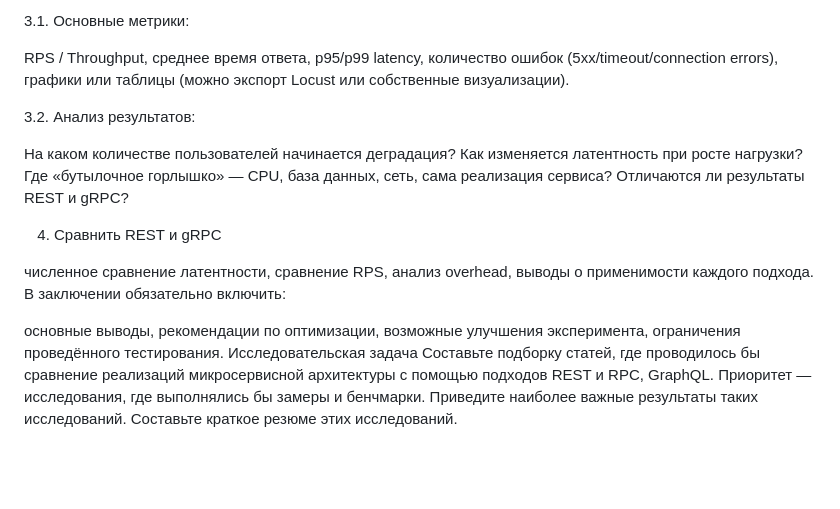
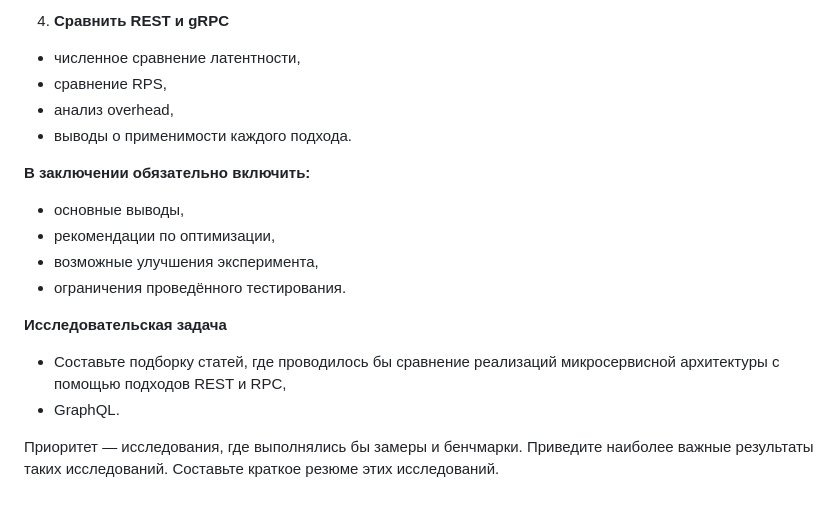
Before and after one commit to serjobor/glossary-api, a Markdown page: FastAPI_vs_gRPC/README.md, the part around the change printed below. GitHub-like rendering; blank space fills up the shorter version.

```diff
--- a/FastAPI_vs_gRPC/README.md
+++ b/FastAPI_vs_gRPC/README.md
@@ -62,30 +69,18 @@ RPS (запросов в секунду),
 
-3.1. Основные метрики:
+4. **Сравнить REST и gRPC**
+- численное сравнение латентности,
+- сравнение RPS,
+- анализ overhead,
+- выводы о применимости каждого подхода.
 
-RPS / Throughput,
-среднее время ответа,
-p95/p99 latency,
-количество ошибок (5xx/timeout/connection errors),
-графики или таблицы (можно экспорт Locust или собственные визуализации).
+**В заключении обязательно включить:**
+- основные выводы,
+- рекомендации по оптимизации,
+- возможные улучшения эксперимента,
+- ограничения проведённого тестирования.
 
-3.2. Анализ результатов:
+**Исследовательская задача**
+- Составьте подборку статей, где проводилось бы сравнение реализаций микросервисной архитектуры с помощью подходов REST и RPC,
+- GraphQL.
 
-На каком количестве пользователей начинается деградация?
-Как изменяется латентность при росте нагрузки?
-Где «бутылочное горлышко» — CPU, база данных, сеть, сама реализация сервиса?
-Отличаются ли результаты REST и gRPC?
-
-4. Сравнить REST и gRPC
-
-численное сравнение латентности,
-сравнение RPS,
-анализ overhead,
-выводы о применимости каждого подхода.
-В заключении обязательно включить:
-
-основные выводы,
-рекомендации по оптимизации,
-возможные улучшения эксперимента,
-ограничения проведённого тестирования.
-Исследовательская задача
-Составьте подборку статей, где проводилось бы сравнение реализаций микросервисной архитектуры с помощью подходов REST и RPC, GraphQL. Приоритет — исследования, где выполнялись бы замеры и бенчмарки. Приведите наиболее важные результаты таких исследований. Составьте краткое резюме этих исследований.
+Приоритет — исследования, где выполнялись бы замеры и бенчмарки. Приведите наиболее важные результаты таких исследований. Составьте краткое резюме этих исследований.
```
Also changed, not shown: other parts of FastAPI_vs_gRPC/README.md (+43 -36 lines).
